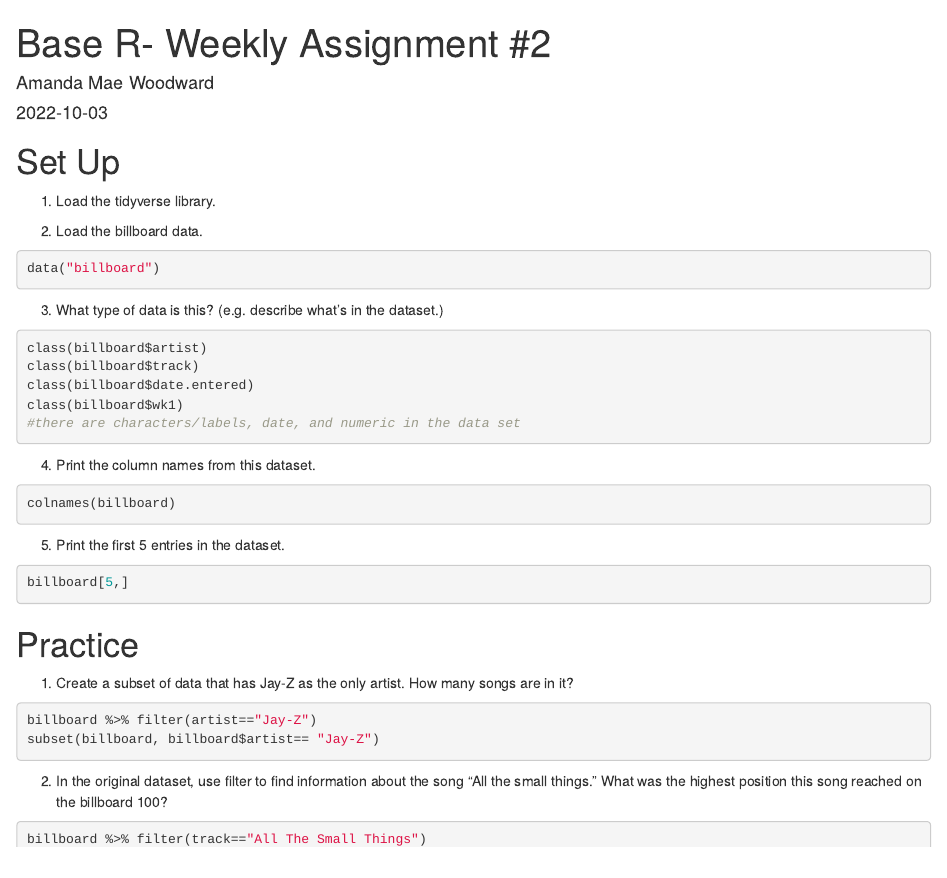
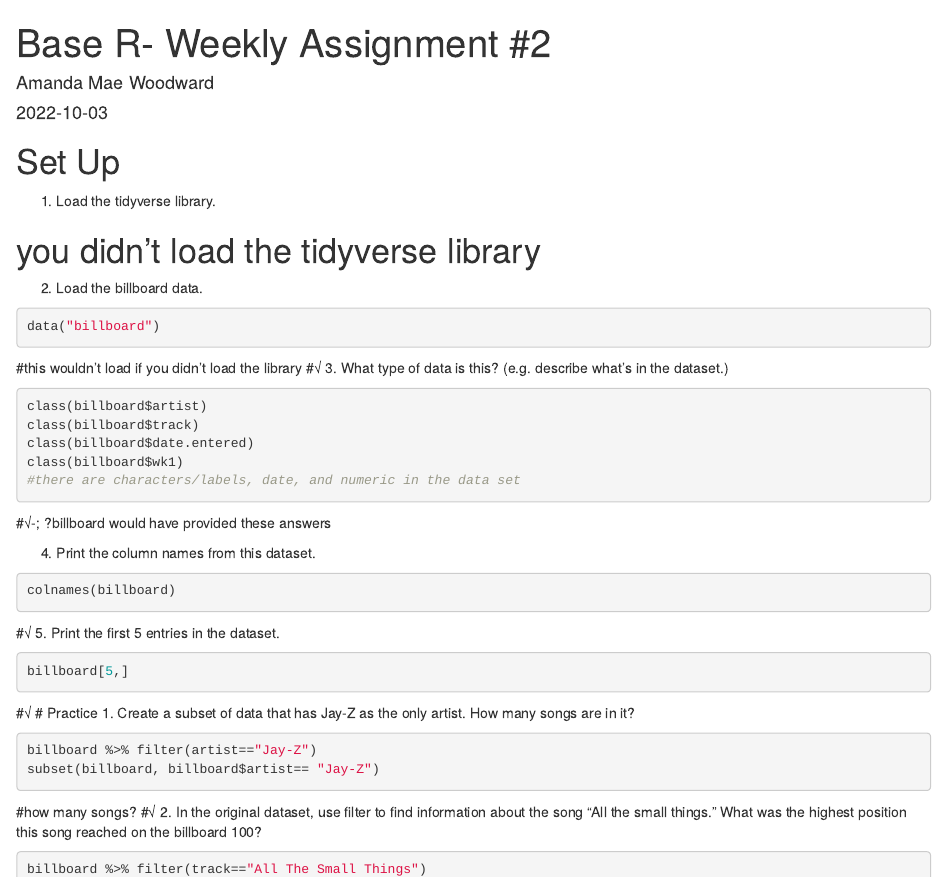
Before and after one commit to AmandaMaeWoodward/PSY4960_WeeklyAssignments, an R Markdown document (Base R- Weekly Assignment #2.Rmd): the page in a window 1100 px wide, from its top. Rendered offline with R 4.5, knitr and Pandoc, with nearby package versions; the code chunks are not run, so their results and figures are left out.

Commit message:
Update Base R- Weekly Assignment #2.Rmd

````diff
--- a/Base R- Weekly Assignment #2.Rmd
+++ b/Base R- Weekly Assignment #2.Rmd
@@ -1,21 +1,22 @@
----
----
 ---
 title: "Base R- Weekly Assignment #2"
 author: "Amanda Mae Woodward"
 date: "2022-10-03"
 output: html_document
 ---
+
 # Set Up
 1. Load the tidyverse library.
 ```{r}
 ```
+# you didn't load the tidyverse library
 
 2. Load the billboard data.
 ```{r}
 data("billboard")
 ```
-
+#this wouldn't load if you didn't load the library
+#√
 3. What type of data is this? (e.g. describe what's in the dataset.)
 ```{r}
 class(billboard$artist)
@@ -24,34 +25,36 @@ class(billboard$date.entered)
 class(billboard$wk1)
 #there are characters/labels, date, and numeric in the data set
 ```
+#√-; ?billboard would have provided these answers
 
 4. Print the column names from this dataset.
 ```{r}
 colnames(billboard)
 ```
-
+#√
 5. Print the first 5 entries in the dataset.
 ```{r}
 billboard[5,]
 ```
-
+#√
 # Practice
 1. Create a subset of data that has Jay-Z as the only artist. How many songs are in it?
 ```{r}
 billboard %>% filter(artist=="Jay-Z")
 subset(billboard, billboard$artist== "Jay-Z")
 ```
-
+#how many songs?
+#√
 2. In the original dataset, use filter to find information about the song "All the small things." What was the highest position this song reached on the billboard 100?
 ```{r}
 billboard %>% filter(track=="All The Small Things")
 ## The highest position was 6##
 ```
-
+#√
 3. Create a subset of data for songs Tim McGraw sang. Summarize the data for wk 1.
 ```{r}
 subset(billboard, billboard$artist=="McGraw, Tim")
 
 summary(subset(billboard, billboard$artist=="McGraw, Tim", "wk1"))
-
 ```
+#√
````
